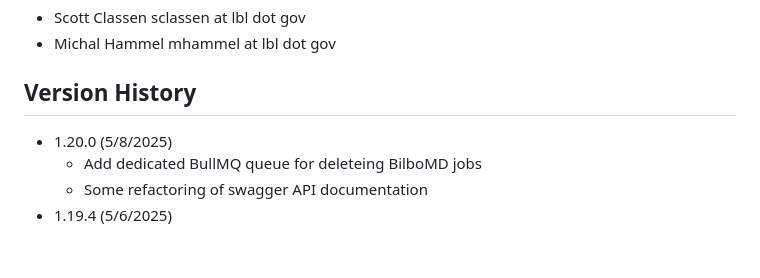
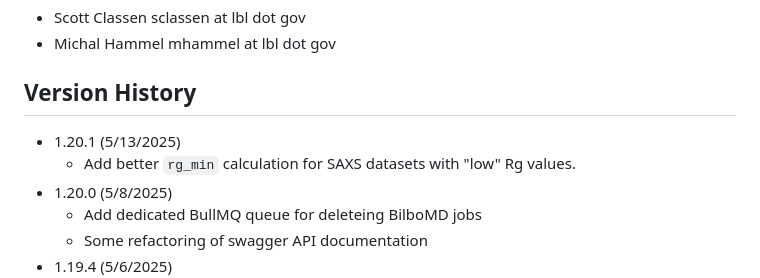
Before and after one commit to bl1231/bilbomd-backend, a Markdown page: README.md, the part around the change. Drawn GitHub-style; blank space fills up the shorter version.

Commit message:
update README for v1.20.1

```diff
--- a/README.md
+++ b/README.md
@@ -94,6 +94,8 @@ podman-hpc push registry.nersc.gov/m4659/sclassen/bilbomd-spin-backend:latest
 
 ## Version History
 
+- 1.20.1 (5/13/2025)
+  - Add better `rg_min` calculation for SAXS datasets with "low" Rg values.
 - 1.20.0 (5/8/2025)
   - Add dedicated BullMQ queue for deleteing BilboMD jobs
   - Some refactoring of swagger API documentation
```
